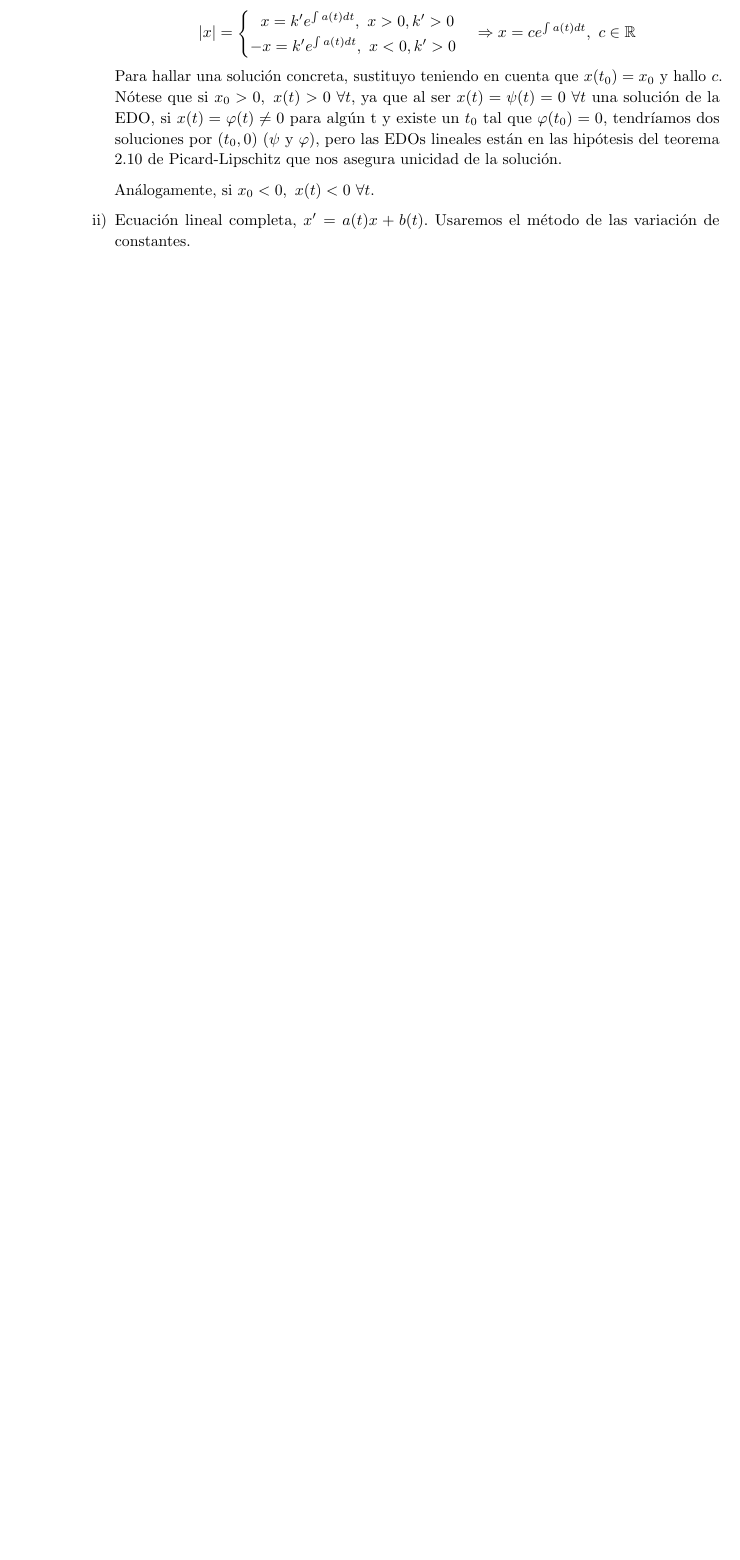
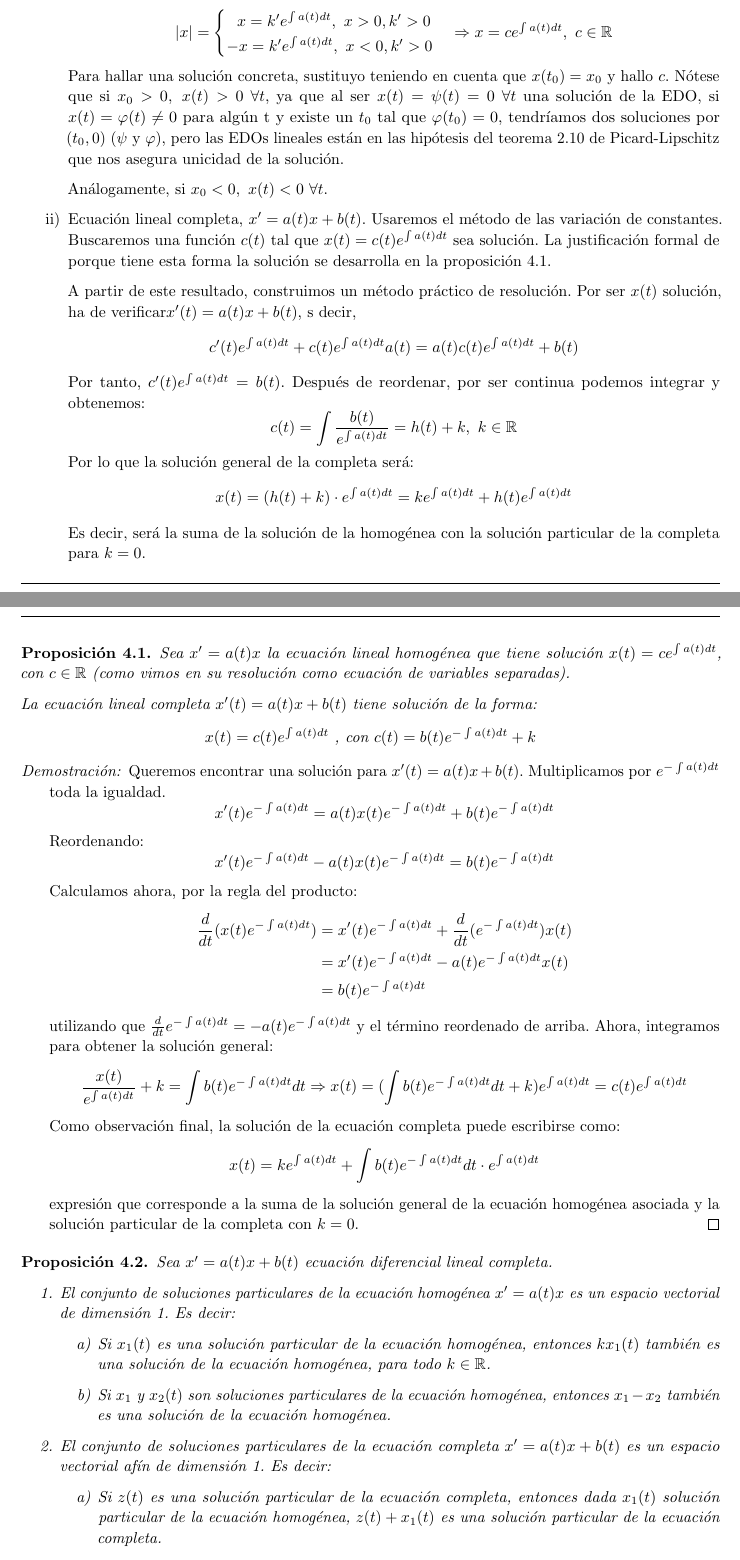
Before and after one commit to manudroid19/ApuntesEcuacionesDiferenciales, a LaTeX document (Apuntes.tex): part of page 27 of 37 before the commit and two parts of pages 27 and 28 of 39 after it, the two joined at a grey line, cut so that both start at the same text, the shorter picture padded with empty space. Compiled offline with pdfLaTeX.

Commit message:
mas cosas de tema 4

```diff
--- a/Apuntes.tex
+++ b/Apuntes.tex
@@ -1387,7 +1388,48 @@ Distinguiremos según el tipo de ecuación lineal:
 	Para hallar una solución concreta, sustituyo teniendo en cuenta que $ x(t_0)=x_0 $ y hallo $ c $. Nótese que si $ x_0>0,\ x(t)>0\ \forall t $, ya que al ser $ x(t)= \psi(t)=0 \ \forall t$ una solución de la EDO, si $ x(t)= \varphi(t)\neq0 $ para algún t y existe un $ t_0 $ tal que $ \varphi(t_0)=0 $, tendríamos dos soluciones por $ (t_0,0) $ ($ \psi $ y $ \varphi $), pero las EDOs lineales están en las hipótesis del teorema \ref{picard} de Picard-Lipschitz que nos asegura unicidad de la solución.
 
 	Análogamente, si $ x_0<0,\ x(t)<0\ \forall t $.
-	\item Ecuación lineal completa, $ x'=a(t)x +b(t) $. Usaremos el método de las variación de constantes.
+	\item Ecuación lineal completa, $ x'=a(t)x +b(t) $. Usaremos el método de las variación de constantes. Buscaremos una función $ c(t) $ tal que $ x(t)=c(t)e^{\int a(t) dt} $ sea solución. La justificación formal de porque tiene esta forma la solución se desarrolla en la proposición \ref{ecLinCompleta}.
+
+	A partir de este resultado, construimos un método práctico de resolución. Por ser $ x(t) $ solución, ha de verificar$ x'(t)=a(t)x+b(t) $, s decir,
+	\[ c'(t)e^{\int a(t)dt}+c(t)e^{\int a(t)dt}a(t)=a(t)c(t)e^{\int a(t)dt}+b(t) \]
+	Por tanto, $ c'(t)e^{\int a(t)dt}=b(t) $. Después de reordenar, por ser continua podemos integrar y obtenemos:
+	\[ c(t)=\int \frac{b(t)}{e^{\int a(t)dt}}=h(t)+k, \ k\in \mathbb{R} \]
+	Por lo que la solución general de la completa será:
+	\[ x(t)=(h(t)+k)\cdot e^{\int a(t)dt}=ke^{\int a(t)dt}+h(t)e^{\int a(t)dt} \]
+	Es decir, será la suma de la solución de la homogénea con la solución particular de la completa para $ k=0 $.
 \end{enumerate}
-
-\end{enumerate}
+\begin{proposition}\label{ecLinCompleta}
+	Sea $ x'=a(t)x $ la ecuación lineal homogénea que tiene solución $ x(t)=c e^{\int a(t) dt} $, con $ c\in \mathbb{R} $ (como vimos en su resolución como ecuación de variables separadas).
+
+	La ecuación lineal completa $ x'(t)=a(t)x+b(t) $ tiene solución de la forma: \[ x(t)= c(t)e^{\int a(t) dt}\text{ , con } c(t)= b(t)e^{-\int a(t) dt}+k\]
+\end{proposition}
+\begin{proof}
+	Queremos encontrar una solución para $ x'(t)=a(t)x+b(t) $. Multiplicamos por $ e^{-\int a(t)dt} $  toda la igualdad.
+	\[ x'(t)e^{-\int a(t)dt}=a(t)x(t)e^{-\int a(t)dt}+b(t)e^{-\int a(t)dt}\]
+	Reordenando:
+	\[  x'(t)e^{-\int a(t)dt}-a(t)x(t)e^{-\int a(t)dt}=b(t)e^{-\int a(t)dt} \]
+	Calculamos ahora, por la regla del producto:
+	\[ \begin{split}
+	\frac{d}{dt}(x(t)e^{-\int a(t)dt})&=x'(t)e^{-\int a(t)dt}+\frac{d}{dt}(e^{-\int a(t)dt})x(t)\\
+	&=x'(t)e^{-\int a(t)dt}-a(t)e^{-\int a(t)dt}x(t)\\
+	&=b(t)e^{-\int a(t)dt}
+	\end{split} \]
+	utilizando que $ \frac{d}{dt}e^{-\int a(t)dt}=-a(t)e^{-\int a(t)dt} $ y el término reordenado de arriba.
+	Ahora, integramos para obtener la solución general:
+	\[ \frac{x(t)}{e^{\int a(t)dt}}+k= \int b(t)e^{-\int a(t)dt} dt\Rightarrow x(t)= (\int b(t)e^{-\int a(t)dt} dt+k)e^{\int a(t)dt}=c(t)e^{\int a(t)dt} \]
+	Como observación final, la solución de la ecuación completa puede escribirse como:
+	\[ x(t)= ke^{\int a(t)dt}+\int b(t)e^{-\int a(t)dt} dt\cdot e^{\int a(t)dt} \]
+	 expresión que corresponde a la suma de la solución general de la ecuación homogénea asociada y la solución particular de la completa con $ k=0 $.
+\end{proof}
+\begin{proposition}
+	Sea $ x'=a(t)x +b(t) $ ecuación diferencial lineal completa.
+	\begin{enumerate}
+		\item El conjunto de soluciones particulares de la ecuación homogénea $ x'=a(t)x $ es un espacio vectorial de dimensión 1. Es decir:
+		\begin{enumerate}[\quad a)]
+			\item Si $ x_1(t) $ es una solución particular de la ecuación homogénea, entonces $ kx_1(t) $ también es una solución de la ecuación homogénea, para todo $ k\in \mathbb{R} $.
+			\item Si $ x_1 $ y $ x_2(t) $ son soluciones particulares de la ecuación homogénea, entonces $ x_1-x_2 $ también es una solución de la ecuación homogénea.
+		\end{enumerate}
+	\item El conjunto de soluciones particulares de la ecuación completa $  x'=a(t)x +b(t) $ es un espacio vectorial afín de dimensión 1. Es decir:
+	\begin{enumerate}[\quad a)]
+		\item Si $ z(t) $ es una solución particular de la ecuación completa, entonces dada $ x_1(t) $ solución particular de la ecuación homogénea, $ z(t)+x_1(t) $ es una solución particular de la ecuación completa.
+		\item Si $ z(t) $ y $ y(t) $ son soluciones particulares de la ecuación completa, entonces $ z(t)-y(t) $ es una solución particular de la ecuación homogénea.
```
Also changed, not shown: Apuntes.tex (5 more changed lines).
